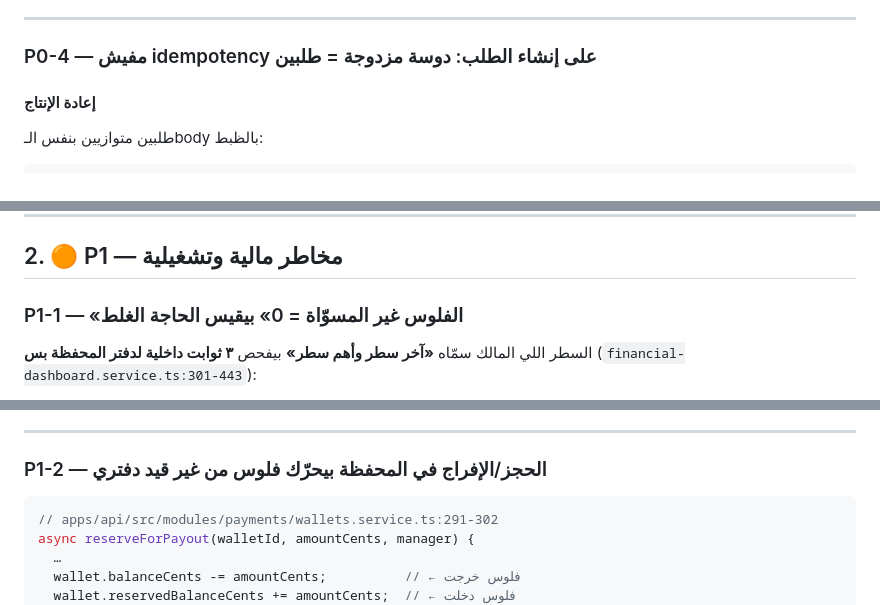
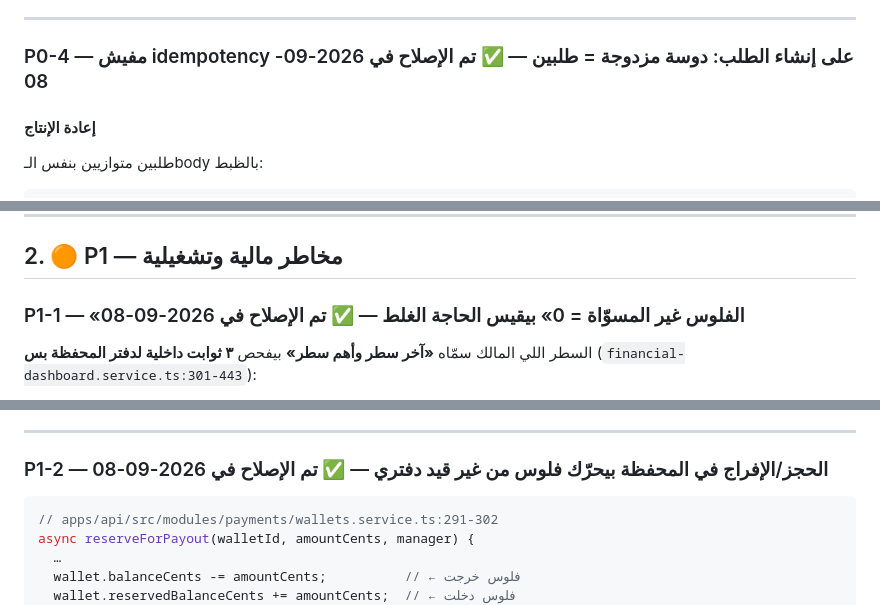
Before and after one commit to youssefelsane-hash/portalSp, a Markdown page: docs/29-e2e-production-readiness-audit-2026-09-08.md, 3 parts joined by grey strips. Drawn GitHub-style.

````diff
--- a/docs/29-e2e-production-readiness-audit-2026-09-08.md
+++ b/docs/29-e2e-production-readiness-audit-2026-09-08.md
@@ -216,7 +216,7 @@ commission.emergency_adjustment_percentage = 5
 
 ---
 
-### P0-4 — مفيش idempotency على إنشاء الطلب: دوسة مزدوجة = طلبين
+### P0-4 — مفيش idempotency على إنشاء الطلب: دوسة مزدوجة = طلبين — ✅ تم الإصلاح في 2026-09-08
 
 #### إعادة الإنتاج
 
@@ -253,7 +253,7 @@ distinct orders created: 2
 
 ## 2. 🟠 P1 — مخاطر مالية وتشغيلية
 
-### P1-1 — «الفلوس غير المسوّاة = 0» بيقيس الحاجة الغلط
+### P1-1 — «الفلوس غير المسوّاة = 0» بيقيس الحاجة الغلط — ✅ تم الإصلاح في 2026-09-08
 
 السطر اللي المالك سمّاه **«آخر سطر وأهم سطر»** بيفحص **٣ ثوابت داخلية لدفتر المحفظة بس**
 (`financial-dashboard.service.ts:301-443`):
@@ -299,7 +299,7 @@ distinct orders created: 2
 
 ---
 
-### P1-2 — الحجز/الإفراج في المحفظة بيحرّك فلوس **من غير قيد دفتري**
+### P1-2 — الحجز/الإفراج في المحفظة بيحرّك فلوس **من غير قيد دفتري** — ✅ تم الإصلاح في 2026-09-08
 
 ```ts
 // apps/api/src/modules/payments/wallets.service.ts:291-302
````
Also changed, not shown: other parts of docs/29-e2e-production-readiness-audit-2026-09-08.md (+9 -9 lines).
